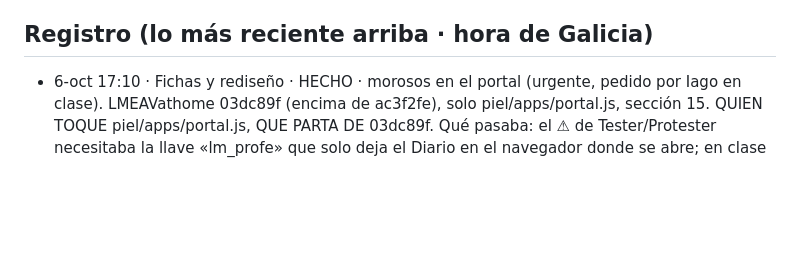
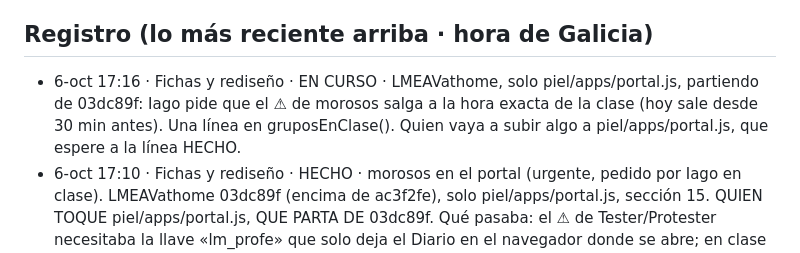
Before and after one commit to iagonaron/lmpro, a Markdown page: _COORDINACION-IA.md, the part around the change. Rendered like a GitHub page; blank space fills up the shorter version.

Commit message:
Coordinación: «Fichas y rediseño» EN CURSO · morosos a la hora exacta de la clase (piel/apps/portal.js)
Fichas y rediseño · 6-oct-2026.

```diff
--- a/_COORDINACION-IA.md
+++ b/_COORDINACION-IA.md
@@ -6,6 +6,9 @@ esto, apunta abajo fecha, quién eres, qué vas a tocar y «EN CURSO» (en un co
 SIEMPRE sobre la versión del último commit y, al acabar, cambia tu línea a «HECHO · commit xxxxxxx».
 
 ## Registro (lo más reciente arriba · hora de Galicia)
+- 6-oct 17:16 · Fichas y rediseño · EN CURSO · LMEAVathome, solo piel/apps/portal.js, partiendo de 03dc89f: Iago pide
+  que el ⚠ de morosos salga a la hora exacta de la clase (hoy sale desde 30 min antes). Una línea en gruposEnClase().
+  Quien vaya a subir algo a piel/apps/portal.js, que espere a la línea HECHO.
 - 6-oct 17:10 · Fichas y rediseño · HECHO · morosos en el portal (urgente, pedido por Iago en clase). LMEAVathome
   03dc89f (encima de ac3f2fe), solo piel/apps/portal.js, sección 15. QUIEN TOQUE piel/apps/portal.js, QUE PARTA DE
   03dc89f. Qué pasaba: el ⚠ de Tester/Protester necesitaba la llave «lm_profe» que solo deja el Diario en el navegador
```
